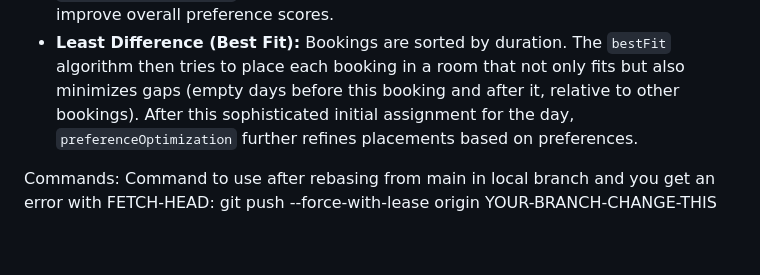
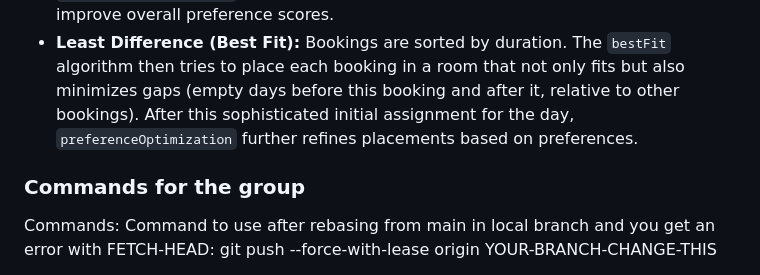
Before and after one commit to TheGingong/p2, a Markdown page: README.md, the part around the change. Rendered like a GitHub page; blank space fills up the shorter version.

```diff
--- a/README.md
+++ b/README.md
@@ -138,6 +138,7 @@ The project is organized into server-side logic, client-side interface, and data
 *   **Least Difference (Best Fit):** Bookings are sorted by duration. The `bestFit` algorithm then tries to place each booking in a room that not only fits but also minimizes gaps (empty days before this booking and after it, relative to other bookings). After this sophisticated initial assignment for the day, `preferenceOptimization` further refines placements based on preferences.
 
 
+### Commands for the group
 Commands:
 Command to use after rebasing from main in local branch and you get an error with FETCH-HEAD:
 git push --force-with-lease origin YOUR-BRANCH-CHANGE-THIS
```
